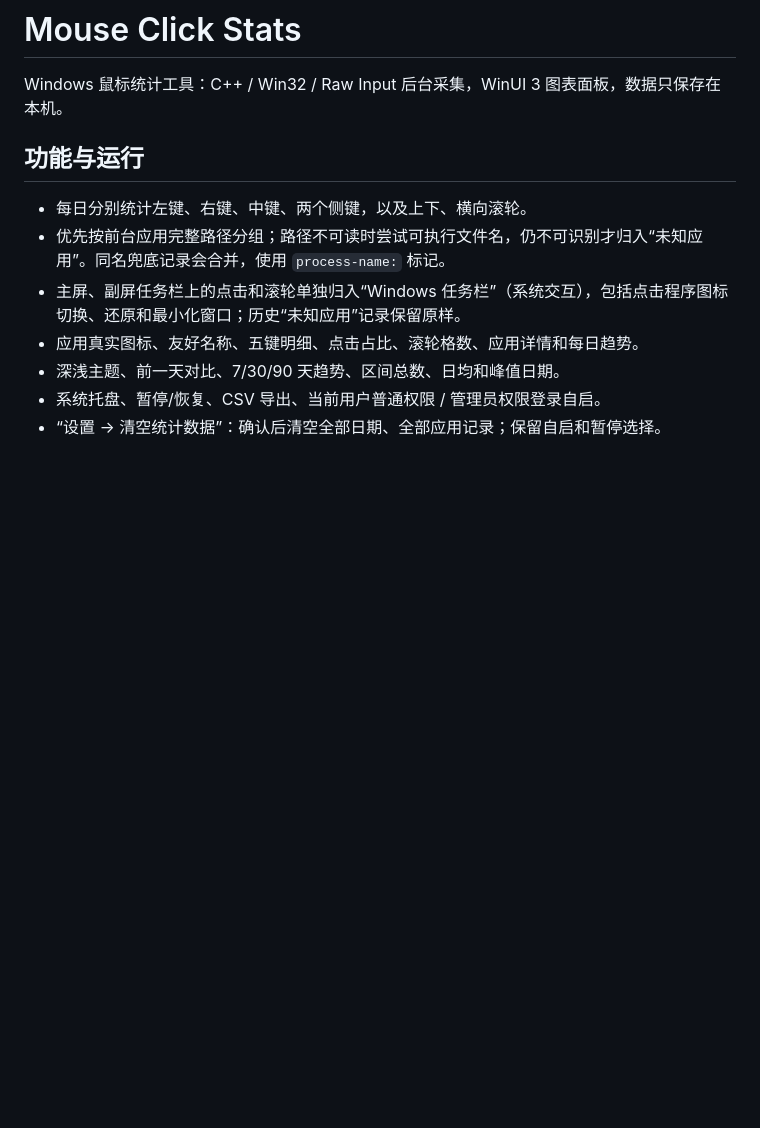
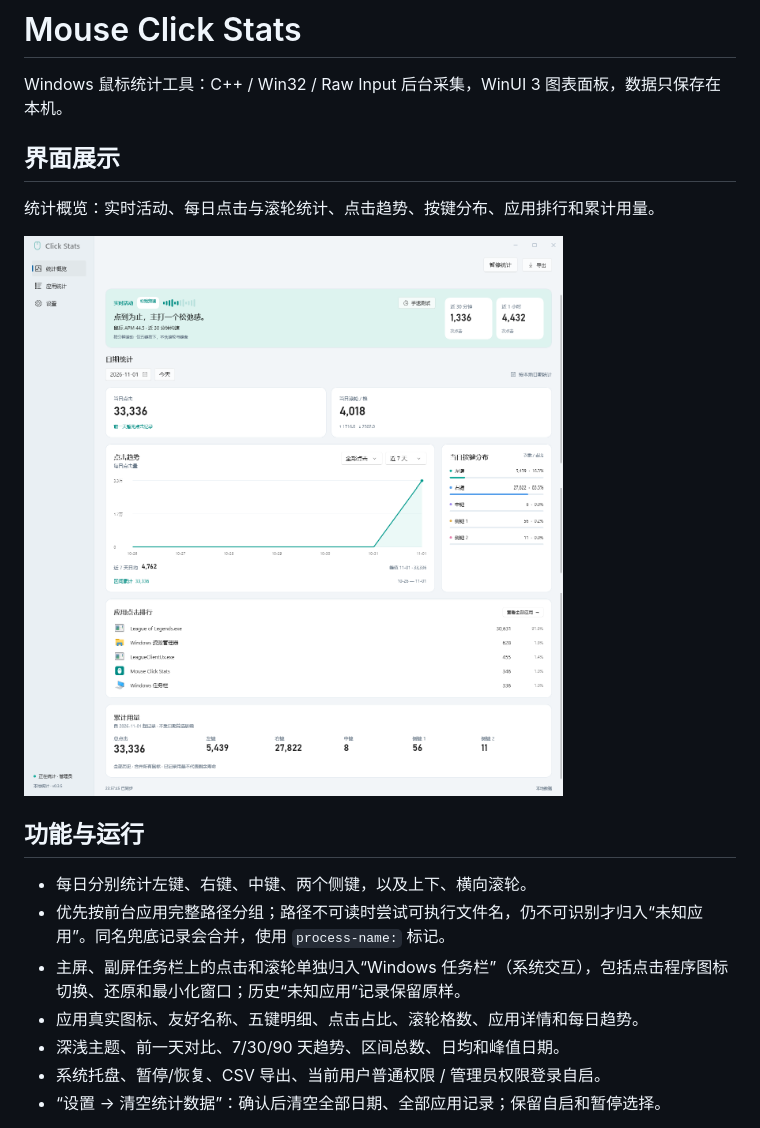
Before and after one commit to dxzzxb/mouse_click_static, a Markdown page: README.md, the part around the change. Rendered like a GitHub page; pictures changed too: docs/screenshots/dashboard.png (added); blank space fills up the shorter version.

Commit message:
docs: add dashboard screenshot to README

```diff
--- a/README.md
+++ b/README.md
@@ -1,6 +1,12 @@
 # Mouse Click Stats
 
 Windows 鼠标统计工具：C++ / Win32 / Raw Input 后台采集，WinUI 3 图表面板，数据只保存在本机。
+
+## 界面展示
+
+统计概览：实时活动、每日点击与滚轮统计、点击趋势、按键分布、应用排行和累计用量。
+
+![Mouse Click Stats 统计概览实际运行截图](docs/screenshots/dashboard.png)
 
 ## 功能与运行
 
```
